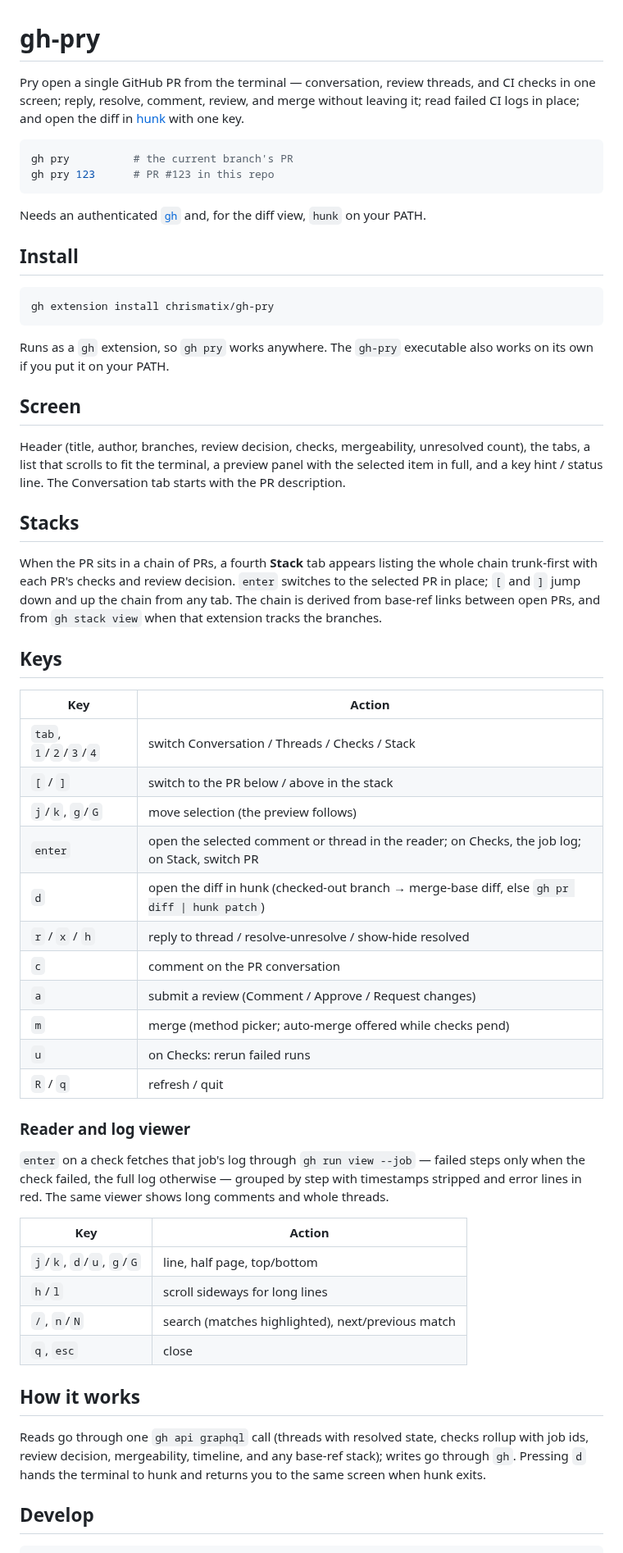
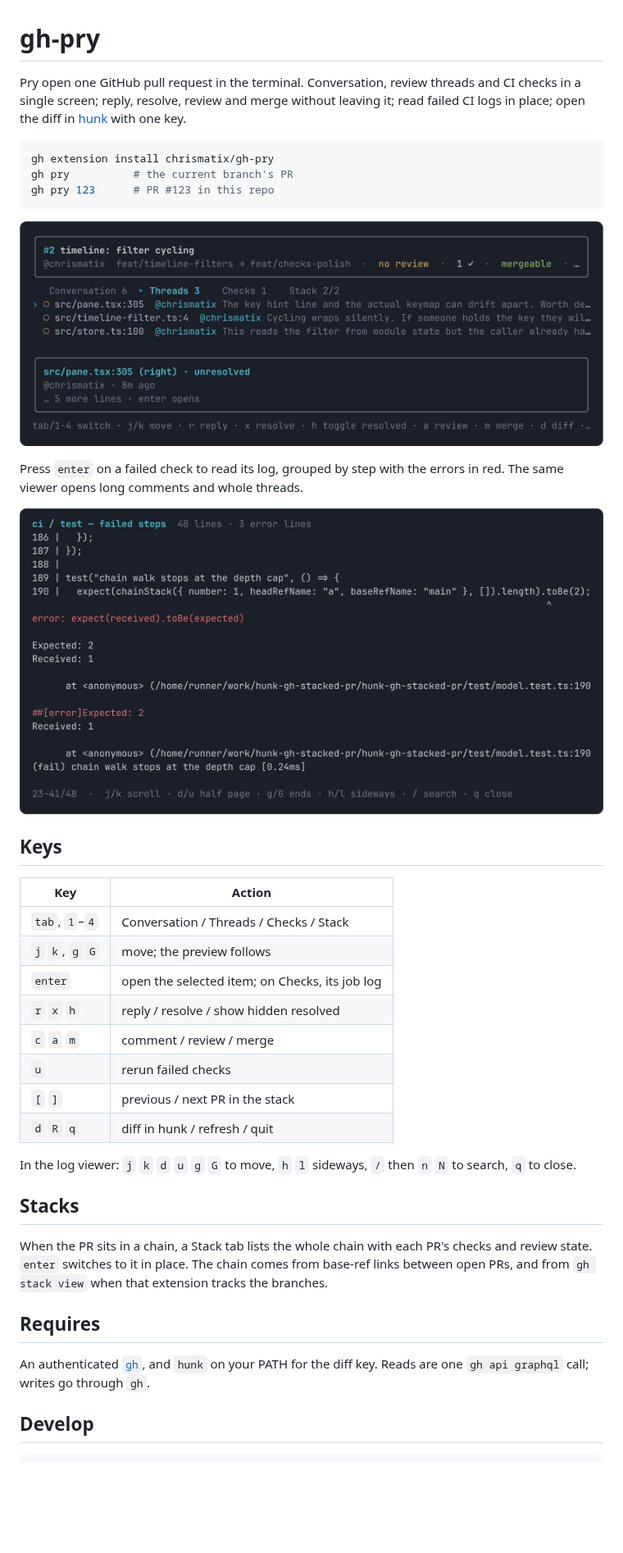
Before and after one commit to chrismatix/gh-pry, a Markdown page: README.md, the part around one of its changes. Shown at 82% size. Drawn GitHub-style; pictures changed too: docs/ci-log.png (added), docs/review.png (added); blank space fills up the shorter version.

Commit message:
readme: screenshots, and stop the selection marker collapsing
The marker was a flex child, so Ink shrank it and ate its trailing
space whenever a row overflowed the terminal — every list was ragged
one column left on wide content.

Co-Authored-By: Claude Opus 5 (1M context) <noreply@anthropic.com>

````diff
--- a/README.md
+++ b/README.md
@@ -1,60 +1,41 @@
 # gh-pry
 
-Pry open a single GitHub PR from the terminal — conversation, review threads, and CI checks in one screen; reply, resolve, comment, review, and merge without leaving it; read failed CI logs in place; and open the diff in [hunk](https://hunk.dev) with one key.
+Pry open one GitHub pull request in the terminal. Conversation, review threads and CI checks in a single screen; reply, resolve, review and merge without leaving it; read failed CI logs in place; open the diff in [hunk](https://hunk.dev) with one key.
 
 ```bash
+gh extension install chrismatix/gh-pry
 gh pry          # the current branch's PR
 gh pry 123      # PR #123 in this repo
 ```
 
-Needs an authenticated [`gh`](https://cli.github.com) and, for the diff view, `hunk` on your PATH.
+![Review threads on a stacked PR](docs/review.png)
 
-## Install
+Press `enter` on a failed check to read its log, grouped by step with the errors in red. The same viewer opens long comments and whole threads.
 
-```bash
-gh extension install chrismatix/gh-pry
-```
-
-Runs as a `gh` extension, so `gh pry` works anywhere. The `gh-pry` executable also works on its own if you put it on your PATH.
-
-## Screen
-
-Header (title, author, branches, review decision, checks, mergeability, unresolved count), the tabs, a list that scrolls to fit the terminal, a preview panel with the selected item in full, and a key hint / status line. The Conversation tab starts with the PR description.
-
-## Stacks
-
-When the PR sits in a chain of PRs, a fourth **Stack** tab appears listing the whole chain trunk-first with each PR's checks and review decision. `enter` switches to the selected PR in place; `[` and `]` jump down and up the chain from any tab. The chain is derived from base-ref links between open PRs, and from `gh stack view` when that extension tracks the branches.
+![Reading a failed CI job log](docs/ci-log.png)
 
 ## Keys
 
 | Key | Action |
 | --- | --- |
-| `tab`, `1`/`2`/`3`/`4` | switch Conversation / Threads / Checks / Stack |
-| `[` / `]` | switch to the PR below / above in the stack |
-| `j`/`k`, `g`/`G` | move selection (the preview follows) |
-| `enter` | open the selected comment or thread in the reader; on Checks, the job log; on Stack, switch PR |
-| `d` | open the diff in hunk (checked-out branch → merge-base diff, else `gh pr diff \| hunk patch`) |
-| `r` / `x` / `h` | reply to thread / resolve-unresolve / show-hide resolved |
-| `c` | comment on the PR conversation |
-| `a` | submit a review (Comment / Approve / Request changes) |
-| `m` | merge (method picker; auto-merge offered while checks pend) |
-| `u` | on Checks: rerun failed runs |
-| `R` / `q` | refresh / quit |
+| `tab`, `1`–`4` | Conversation / Threads / Checks / Stack |
+| `j` `k`, `g` `G` | move; the preview follows |
+| `enter` | open the selected item; on Checks, its job log |
+| `r` `x` `h` | reply / resolve / show hidden resolved |
+| `c` `a` `m` | comment / review / merge |
+| `u` | rerun failed checks |
+| `[` `]` | previous / next PR in the stack |
+| `d` `R` `q` | diff in hunk / refresh / quit |
 
-### Reader and log viewer
+In the log viewer: `j` `k` `d` `u` `g` `G` to move, `h` `l` sideways, `/` then `n` `N` to search, `q` to close.
 
-`enter` on a check fetches that job's log through `gh run view --job` — failed steps only when the check failed, the full log otherwise — grouped by step with timestamps stripped and error lines in red. The same viewer shows long comments and whole threads.
+## Stacks
 
-| Key | Action |
-| --- | --- |
-| `j`/`k`, `d`/`u`, `g`/`G` | line, half page, top/bottom |
-| `h`/`l` | scroll sideways for long lines |
-| `/`, `n`/`N` | search (matches highlighted), next/previous match |
-| `q`, `esc` | close |
+When the PR sits in a chain, a Stack tab lists the whole chain with each PR's checks and review state. `enter` switches to it in place. The chain comes from base-ref links between open PRs, and from `gh stack view` when that extension tracks the branches.
 
-## How it works
+## Requires
 
-Reads go through one `gh api graphql` call (threads with resolved state, checks rollup with job ids, review decision, mergeability, timeline, and any base-ref stack); writes go through `gh`. Pressing `d` hands the terminal to hunk and returns you to the same screen when hunk exits.
+An authenticated [`gh`](https://cli.github.com), and `hunk` on your PATH for the diff key. Reads are one `gh api graphql` call; writes go through `gh`.
 
 ## Develop
 
````
Also changed, not shown: other parts of README.md (+1 -3 lines), 2 other files.
